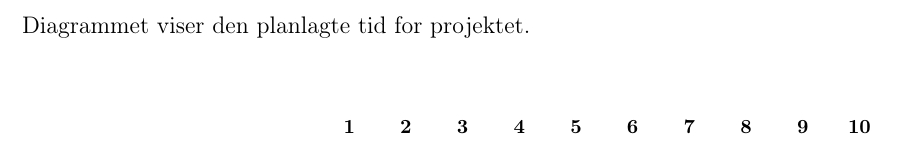
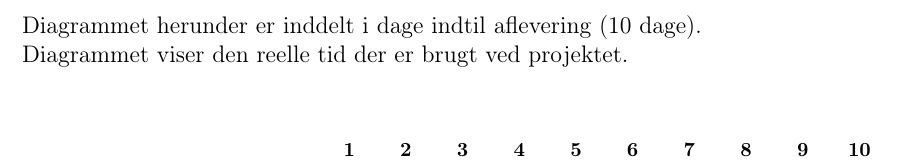
Before and after one commit to group-18/cdio-report, a LaTeX document (Project.tex, which reads chapters/Projektplanlaegning.tex): part of page 17 of 19, cut at the place of the change. Compiled offline with pdfLaTeX.

Commit message:
edit projektplanlægning

```diff
--- a/chapters/Projektplanlaegning.tex
+++ b/chapters/Projektplanlaegning.tex
@@ -18,8 +18,7 @@ Asana understøtter UP, idet man kan oprette x-antal tasks som eksempelvis 'ince
 \pagebreak
 
 \noindent
-Diagrammet viser den planlagte tid for projektet.
-
+Diagrammet herunder er inddelt i dage indtil aflevering (10 dage).  \\ Diagrammet viser den reelle tid der er brugt ved projektet.
 %
 %   GANTT DIAGRAM 1
 %
```
